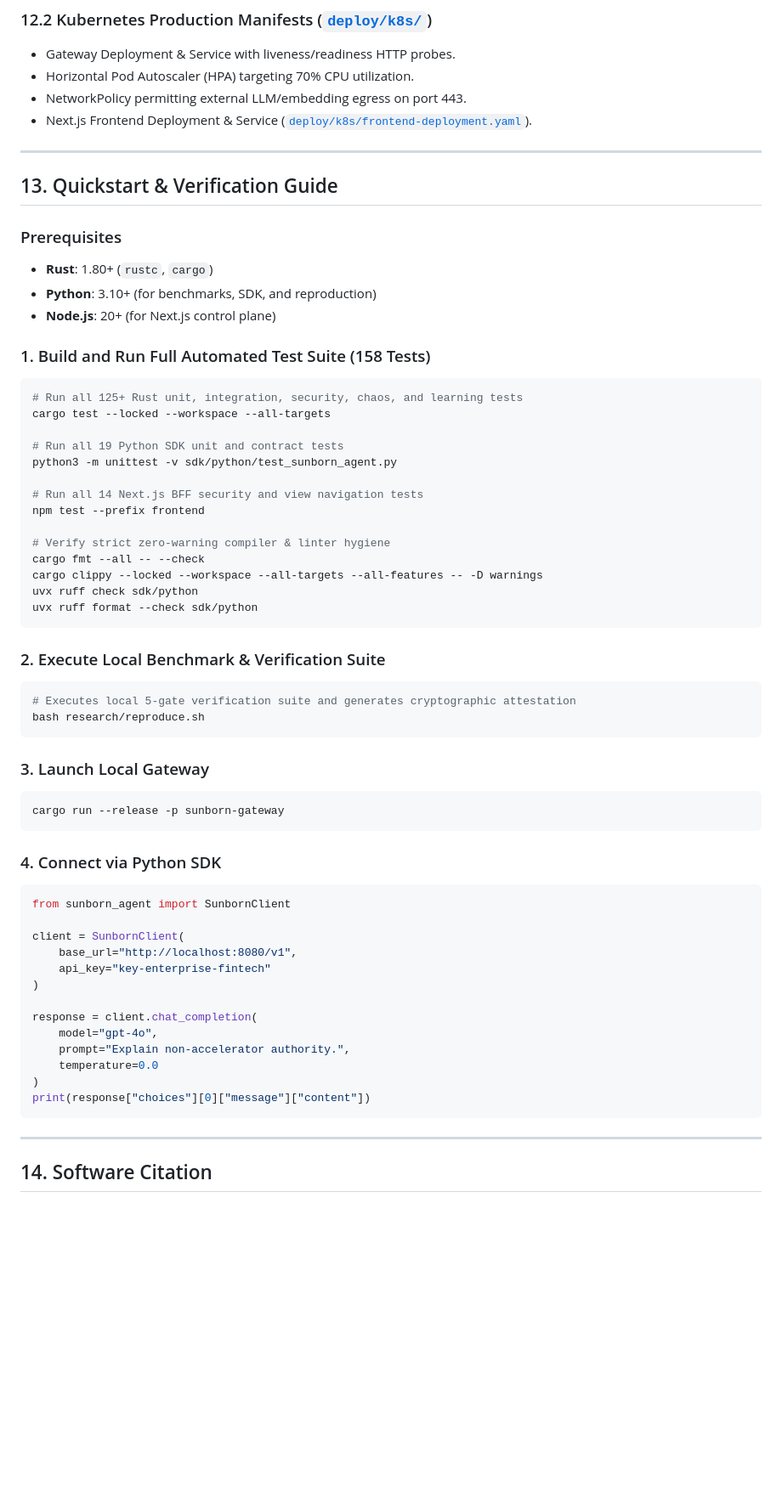
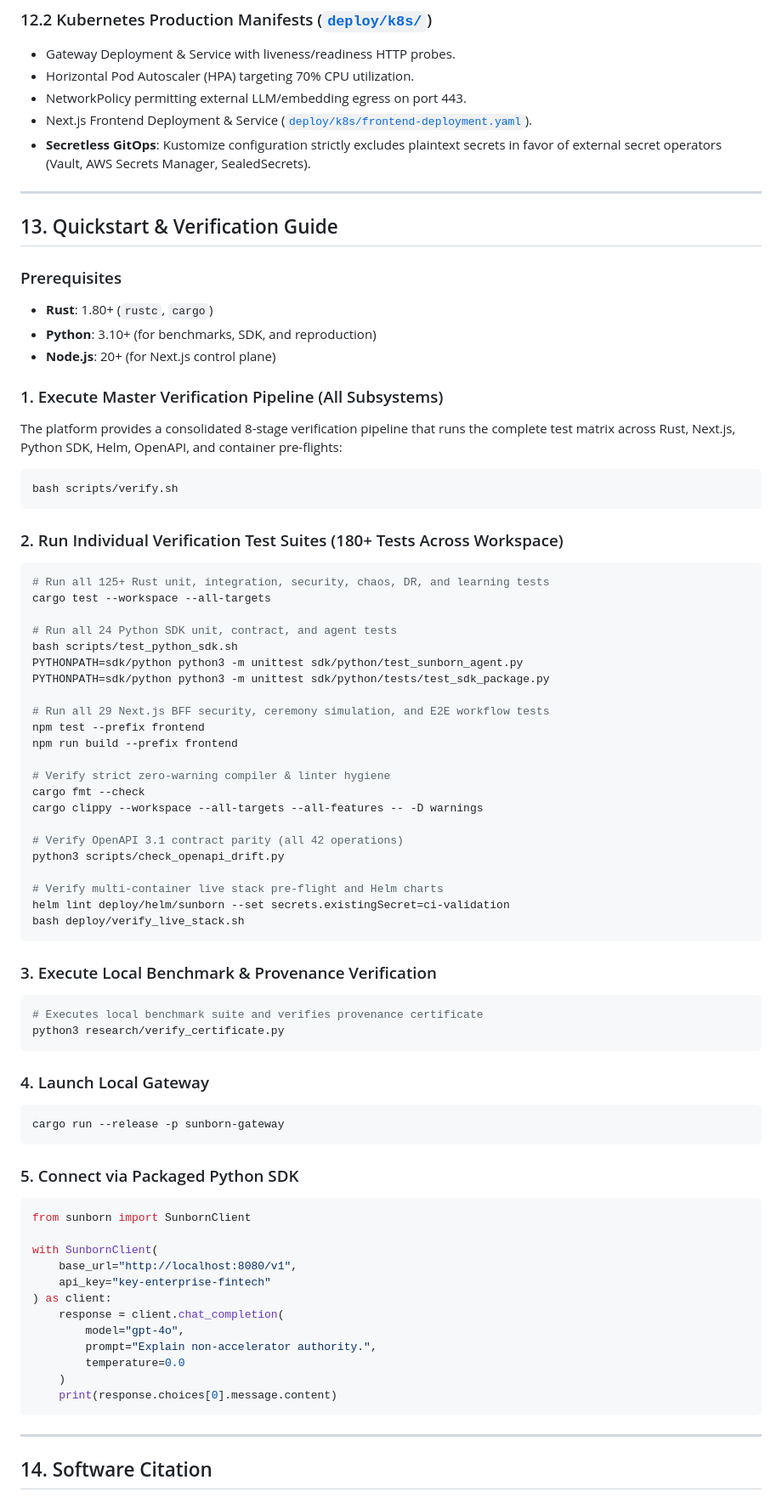
Before and after one commit to Monkey0-9/Sunborn, a Markdown page: README.md, the part around one of its changes. Shown at 85% size. Drawn GitHub-style; blank space fills up the shorter version.

Commit message:
docs(readme): align verification commands, test counts, sdk usage, and governance references

````diff
--- a/README.md
+++ b/README.md
@@ -586,6 +588,7 @@ docker compose -f deploy/docker-compose.yml up -d
 * Horizontal Pod Autoscaler (HPA) targeting 70% CPU utilization.
 * NetworkPolicy permitting external LLM/embedding egress on port 443.
 * Next.js Frontend Deployment & Service ([`deploy/k8s/frontend-deployment.yaml`](deploy/k8s/frontend-deployment.yaml)).
+* **Secretless GitOps**: Kustomize configuration strictly excludes plaintext secrets in favor of external secret operators (Vault, AWS Secrets Manager, SealedSecrets).
 
 ---
 
@@ -596,50 +599,64 @@ docker compose -f deploy/docker-compose.yml up -d
 * **Python**: 3.10+ (for benchmarks, SDK, and reproduction)
 * **Node.js**: 20+ (for Next.js control plane)
 
-### 1. Build and Run Full Automated Test Suite (158 Tests)
+### 1. Execute Master Verification Pipeline (All Subsystems)
+The platform provides a consolidated 8-stage verification pipeline that runs the complete test matrix across Rust, Next.js, Python SDK, Helm, OpenAPI, and container pre-flights:
+
 ```bash
-# Run all 125+ Rust unit, integration, security, chaos, and learning tests
-cargo test --locked --workspace --all-targets
+bash scripts/verify.sh
+```
 
-# Run all 19 Python SDK unit and contract tests
-python3 -m unittest -v sdk/python/test_sunborn_agent.py
+### 2. Run Individual Verification Test Suites (180+ Tests Across Workspace)
+```bash
+# Run all 125+ Rust unit, integration, security, chaos, DR, and learning tests
+cargo test --workspace --all-targets
 
-# Run all 14 Next.js BFF security and view navigation tests
+# Run all 24 Python SDK unit, contract, and agent tests
+bash scripts/test_python_sdk.sh
+PYTHONPATH=sdk/python python3 -m unittest sdk/python/test_sunborn_agent.py
+PYTHONPATH=sdk/python python3 -m unittest sdk/python/tests/test_sdk_package.py
+
+# Run all 29 Next.js BFF security, ceremony simulation, and E2E workflow tests
 npm test --prefix frontend
+npm run build --prefix frontend
 
 # Verify strict zero-warning compiler & linter hygiene
-cargo fmt --all -- --check
-cargo clippy --locked --workspace --all-targets --all-features -- -D warnings
-uvx ruff check sdk/python
-uvx ruff format --check sdk/python
+cargo fmt --check
+cargo clippy --workspace --all-targets --all-features -- -D warnings
+
+# Verify OpenAPI 3.1 contract parity (all 42 operations)
+python3 scripts/check_openapi_drift.py
+
+# Verify multi-container live stack pre-flight and Helm charts
+helm lint deploy/helm/sunborn --set secrets.existingSecret=ci-validation
+bash deploy/verify_live_stack.sh
 ```
 
-### 2. Execute Local Benchmark & Verification Suite
+### 3. Execute Local Benchmark & Provenance Verification
 ```bash
-# Executes local 5-gate verification suite and generates cryptographic attestation
-bash research/reproduce.sh
+# Executes local benchmark suite and verifies provenance certificate
+python3 research/verify_certificate.py
 ```
 
-### 3. Launch Local Gateway
+### 4. Launch Local Gateway
 ```bash
 cargo run --release -p sunborn-gateway
 ```
 
-### 4. Connect via Python SDK
+### 5. Connect via Packaged Python SDK
 ```python
-from sunborn_agent import SunbornClient
+from sunborn import SunbornClient
 
-client = SunbornClient(
+with SunbornClient(
     base_url="http://localhost:8080/v1",
     api_key="key-enterprise-fintech"
-)
-
-response = client.chat_completion(
-    model="gpt-4o",
-    prompt="Explain non-accelerator authority.",
-    temperature=0.0
-)
-print(response["choices"][0]["message"]["content"])
+) as client:
+    response = client.chat_completion(
+        model="gpt-4o",
+        prompt="Explain non-accelerator authority.",
+        temperature=0.0
+    )
+    print(response.choices[0].message.content)
 ```
 
 ---
````
Also changed, not shown: other parts of README.md (+6 -4 lines).
